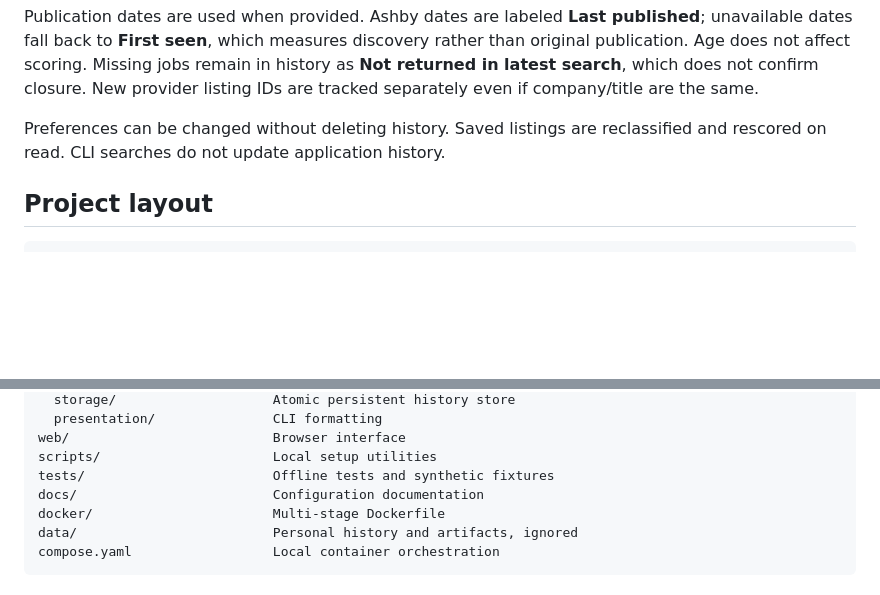
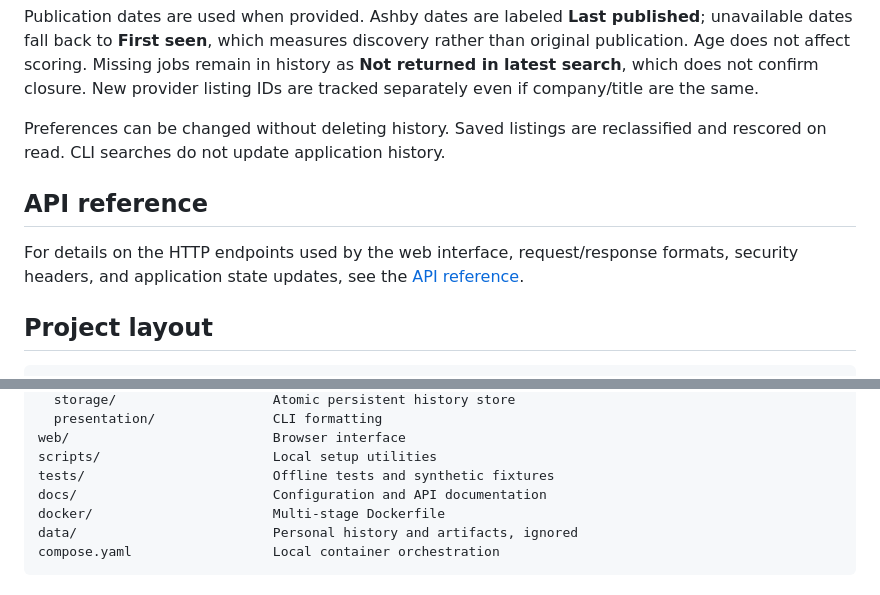
Before and after one commit to bjohnson1279/jobs-radar, a Markdown page: README.md, 2 parts joined by grey strips. Rendered like a GitHub page; blank space fills up the shorter version.

````diff
--- a/README.md
+++ b/README.md
@@ -97,6 +97,10 @@ Publication dates are used when provided. Ashby dates are labeled **Last publish
 
 Preferences can be changed without deleting history. Saved listings are reclassified and rescored on read. CLI searches do not update application history.
 
+## API reference
+
+For details on the HTTP endpoints used by the web interface, request/response formats, security headers, and application state updates, see the [API reference](docs/api.md).
+
 ## Project layout
 
 ```text
@@ -115,7 +119,7 @@ src/
 web/                          Browser interface
 scripts/                      Local setup utilities
 tests/                        Offline tests and synthetic fixtures
-docs/                         Configuration documentation
+docs/                         Configuration and API documentation
 docker/                       Multi-stage Dockerfile
 data/                         Personal history and artifacts, ignored
 compose.yaml                  Local container orchestration
````
Also changed, not shown: docs/api.md (added, +218 -0 lines).
